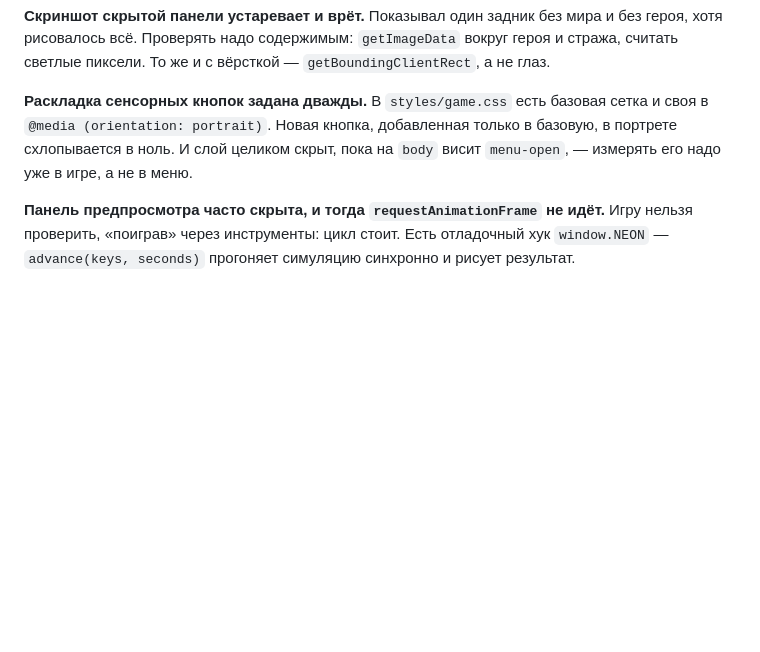
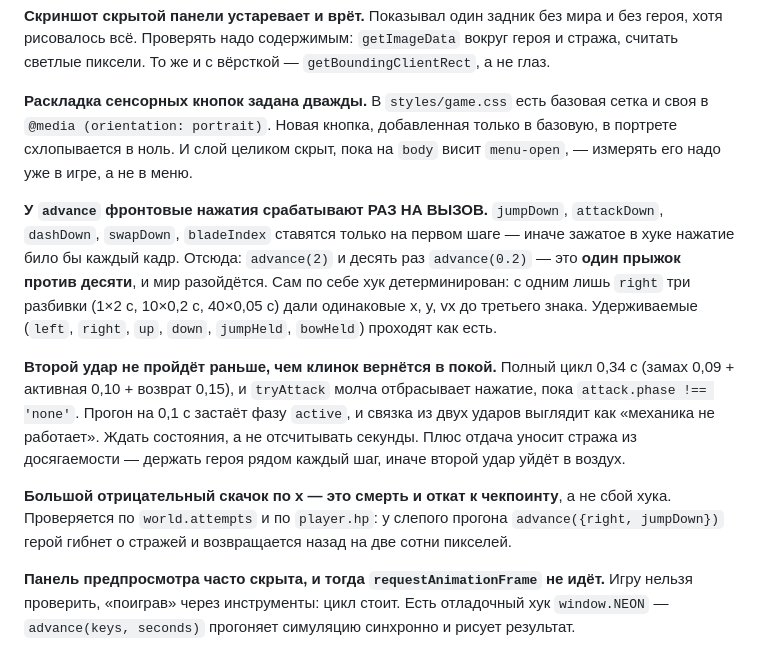
Before and after one commit to aka-gst/neon-claw, a Markdown page: CLAUDE.md, the part around the change. Drawn GitHub-style; blank space fills up the shorter version.

Commit message:
Записать три грабли пульта: фронт раз на вызов, цикл удара, откат к чекпоинту
Об это споткнулись уже две сессии подряд, и обе решили, что сломана игра.
Проверено числами: сам advance детерминирован — 1×2 с, 10×0,2 с и 40×0,05 с
с одним лишь right дают одинаковые x, y, vx до третьего знака. Расходится
ввод: фронтовые нажатия срабатывают раз на вызов, значит десять вызовов это
десять прыжков против одного.

Минус двести-триста по x оказался смертью и откатом к чекпоинту (hp 0 → 5,
attempts 2 и 3), а не сбоем.

```diff
--- a/CLAUDE.md
+++ b/CLAUDE.md
@@ -179,6 +179,28 @@ Archers, Bowman, Archer vs Archer). Взято: угол и сила одним
 целиком скрыт, пока на `body` висит `menu-open`, — измерять его надо уже
 в игре, а не в меню.
 
+**У `advance` фронтовые нажатия срабатывают РАЗ НА ВЫЗОВ.** `jumpDown`,
+`attackDown`, `dashDown`, `swapDown`, `bladeIndex` ставятся только на первом
+шаге — иначе зажатое в хуке нажатие било бы каждый кадр. Отсюда: `advance(2)`
+и десять раз `advance(0.2)` — это **один прыжок против десяти**, и мир
+разойдётся. Сам по себе хук детерминирован: с одним лишь `right` три разбивки
+(1×2 с, 10×0,2 с, 40×0,05 с) дали одинаковые x, y, vx до третьего знака.
+Удерживаемые (`left`, `right`, `up`, `down`, `jumpHeld`, `bowHeld`) проходят
+как есть.
+
+**Второй удар не пройдёт раньше, чем клинок вернётся в покой.** Полный цикл
+0,34 с (замах 0,09 + активная 0,10 + возврат 0,15), и `tryAttack` молча
+отбрасывает нажатие, пока `attack.phase !== 'none'`. Прогон на 0,1 с застаёт
+фазу `active`, и связка из двух ударов выглядит как «механика не работает».
+Ждать состояния, а не отсчитывать секунды. Плюс отдача уносит стража из
+досягаемости — держать героя рядом каждый шаг, иначе второй удар уйдёт в
+воздух.
+
+**Большой отрицательный скачок по x — это смерть и откат к чекпоинту**, а не
+сбой хука. Проверяется по `world.attempts` и по `player.hp`: у слепого прогона
+`advance({right, jumpDown})` герой гибнет о стражей и возвращается назад на
+две сотни пикселей.
+
 **Панель предпросмотра часто скрыта, и тогда `requestAnimationFrame` не
 идёт.** Игру нельзя проверить, «поиграв» через инструменты: цикл стоит.
 Есть отладочный хук `window.NEON` — `advance(keys, seconds)` прогоняет
```
